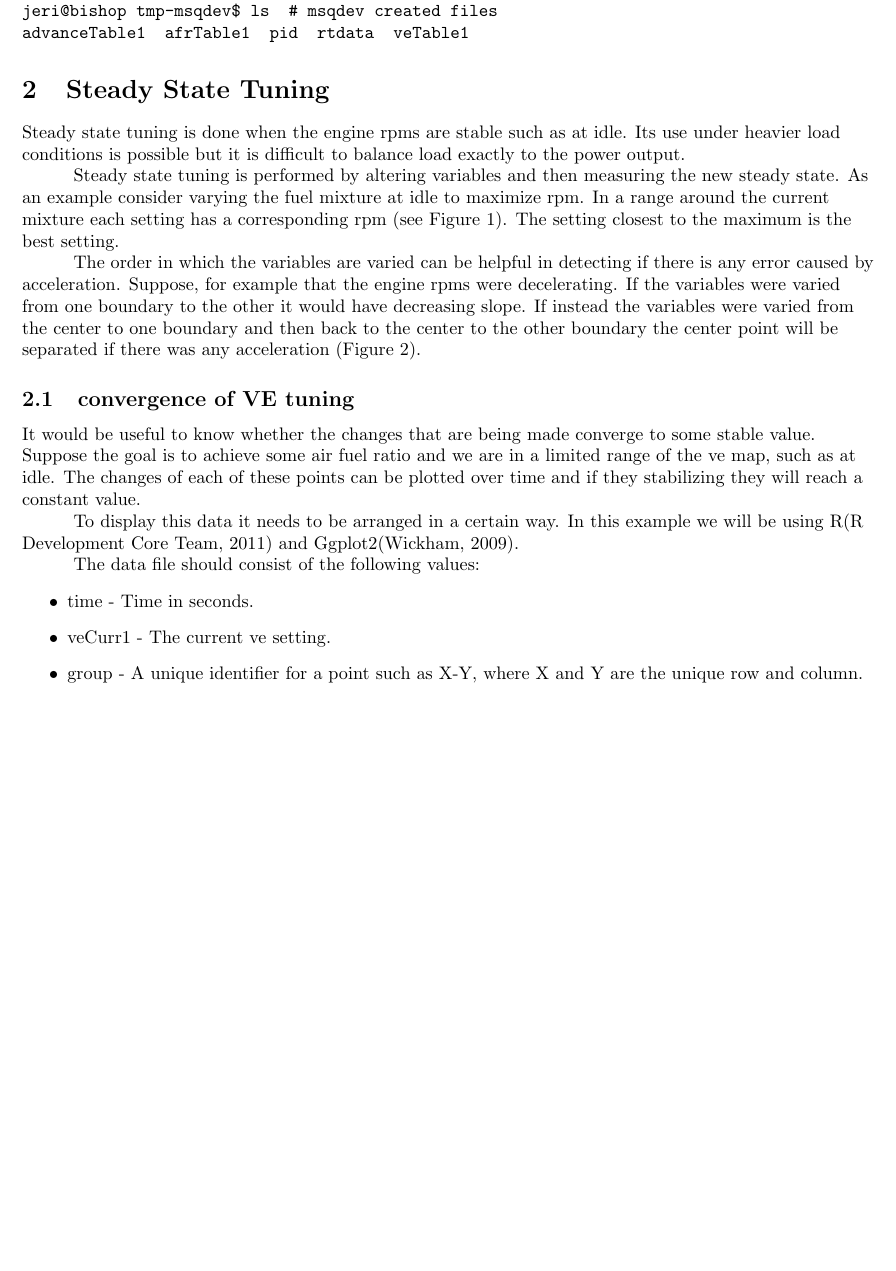
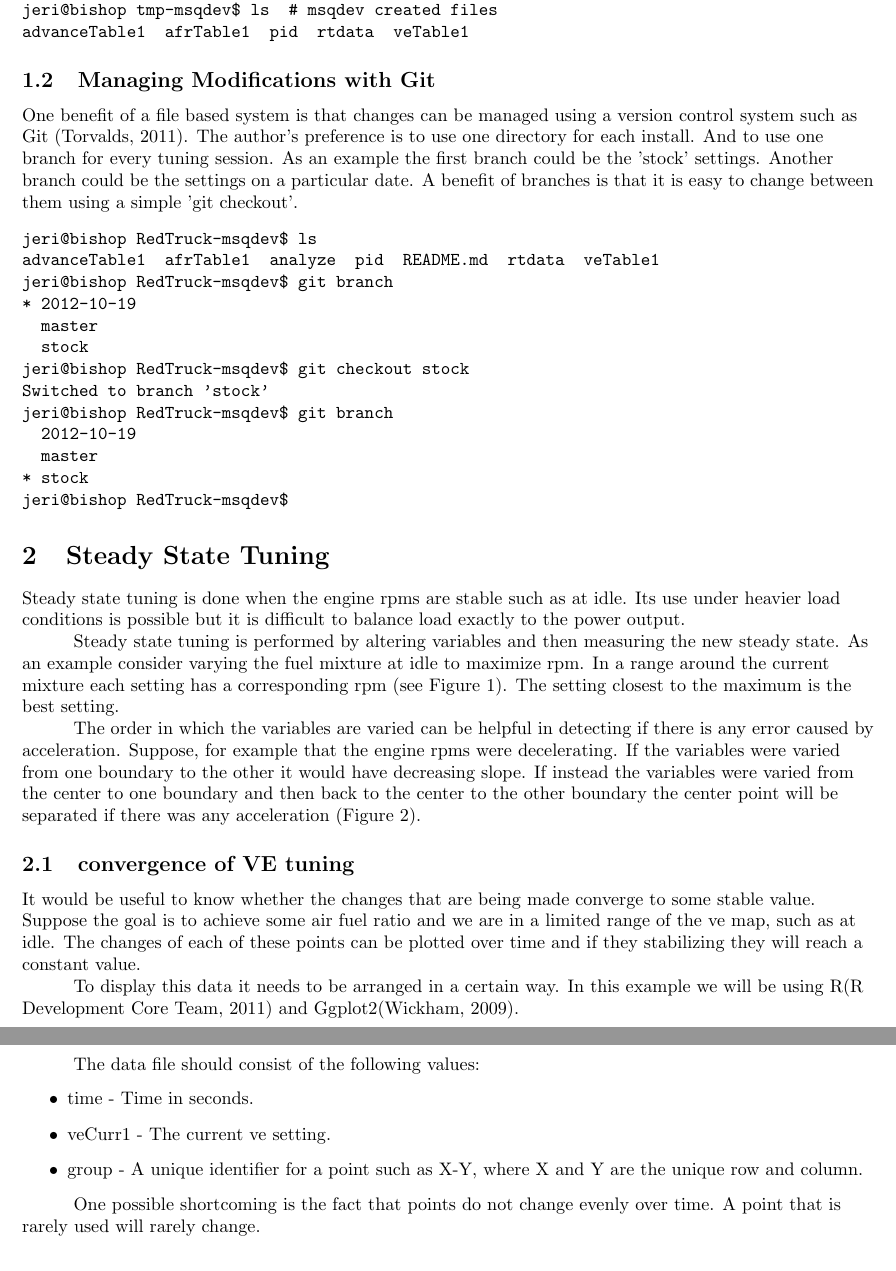
Before and after one commit to jmahler/msqdev, a LaTeX document (doc/engine_tuning_with_msqdev-book/main.tex): part of page 3 of 9 before the commit and two parts of pages 3 and 5 of 9 after it, the two joined at a grey line, cut so that both start at the same text, the shorter picture padded with empty space. Compiled offline with pdfLaTeX.

```diff
--- a/doc/engine_tuning_with_msqdev-book/main.tex
+++ b/doc/engine_tuning_with_msqdev-book/main.tex
@@ -109,6 +109,33 @@
 advanceTable1  afrTable1  pid  rtdata  veTable1
 \end{verbatim}
 
+\subsection{Managing Modifications with Git}
+
+One benefit of a file based system is that changes can be
+managed using a version control system such as Git \cite{GIT}.
+The author's preference is to use one directory for each install.
+And to use one branch for every tuning session.
+As an example the first branch could be the 'stock' settings.
+Another branch could be the settings on a particular date.
+A benefit of branches is that it is easy to change between them
+using a simple 'git checkout'.
+
+\begin{verbatim}
+jeri@bishop RedTruck-msqdev$ ls
+advanceTable1  afrTable1  analyze  pid  README.md  rtdata  veTable1
+jeri@bishop RedTruck-msqdev$ git branch
+* 2012-10-19
+  master
+  stock
+jeri@bishop RedTruck-msqdev$ git checkout stock
+Switched to branch 'stock'
+jeri@bishop RedTruck-msqdev$ git branch
+  2012-10-19
+  master
+* stock
+jeri@bishop RedTruck-msqdev$
+\end{verbatim}
+
 \section{Steady State Tuning}
 \label{sec:steadytun}
 
@@ -169,6 +196,10 @@
 \item group - A unique identifier for a point such as X-Y, where
   X and Y are the unique row and column.
 \end{itemize}
+
+One possible shortcoming is the fact that points do not change
+evenly over time.
+A point that is rarely used will rarely change.
 
 \section{Acceleration Tuning}
 \label{sec:acctun}
```
Also changed, not shown: doc/engine_tuning_with_msqdev-book/appA-afr_predict.tex (+4 -3 lines), doc/engine_tuning_with_msqdev-book/main.pdf, 1 other file.
